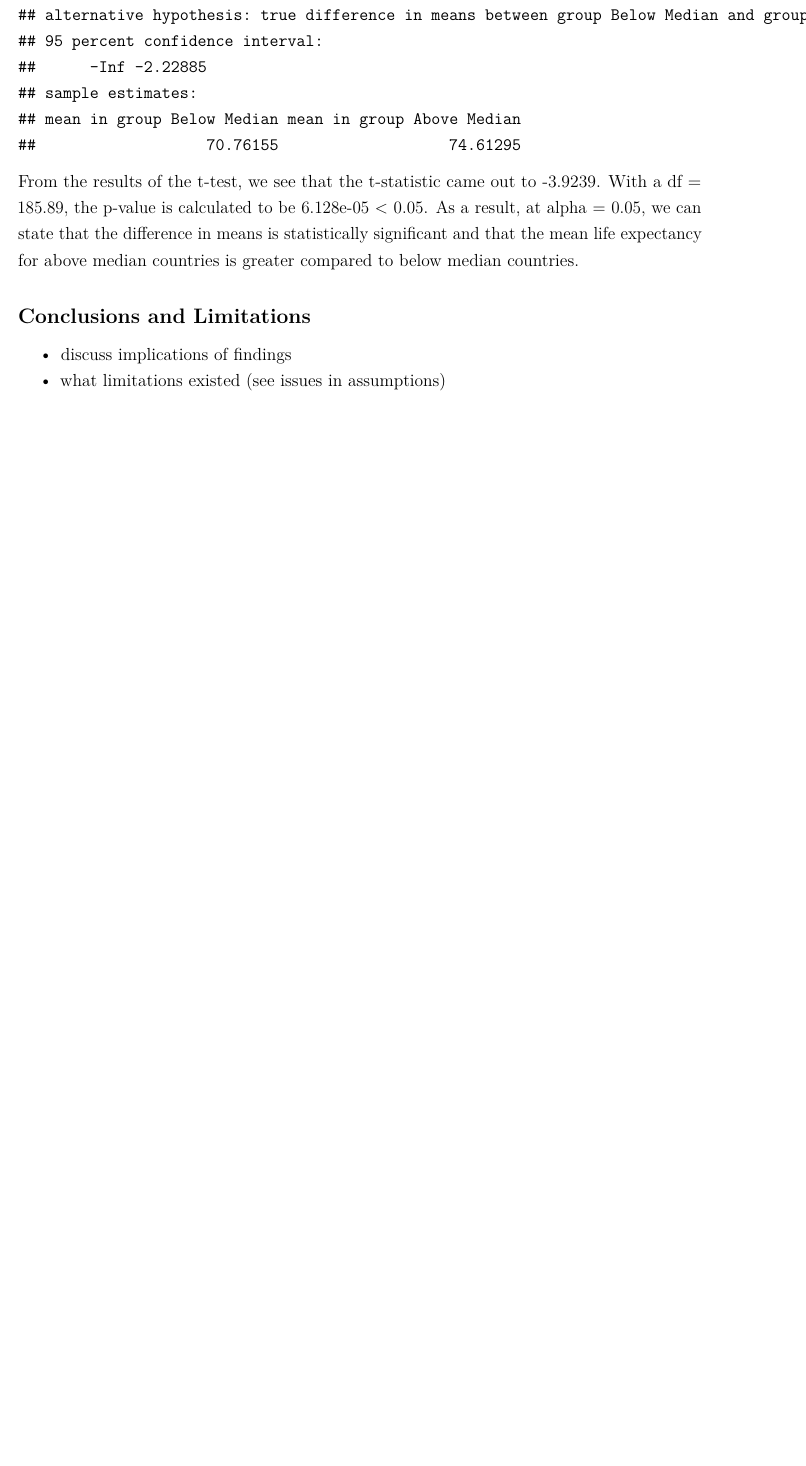
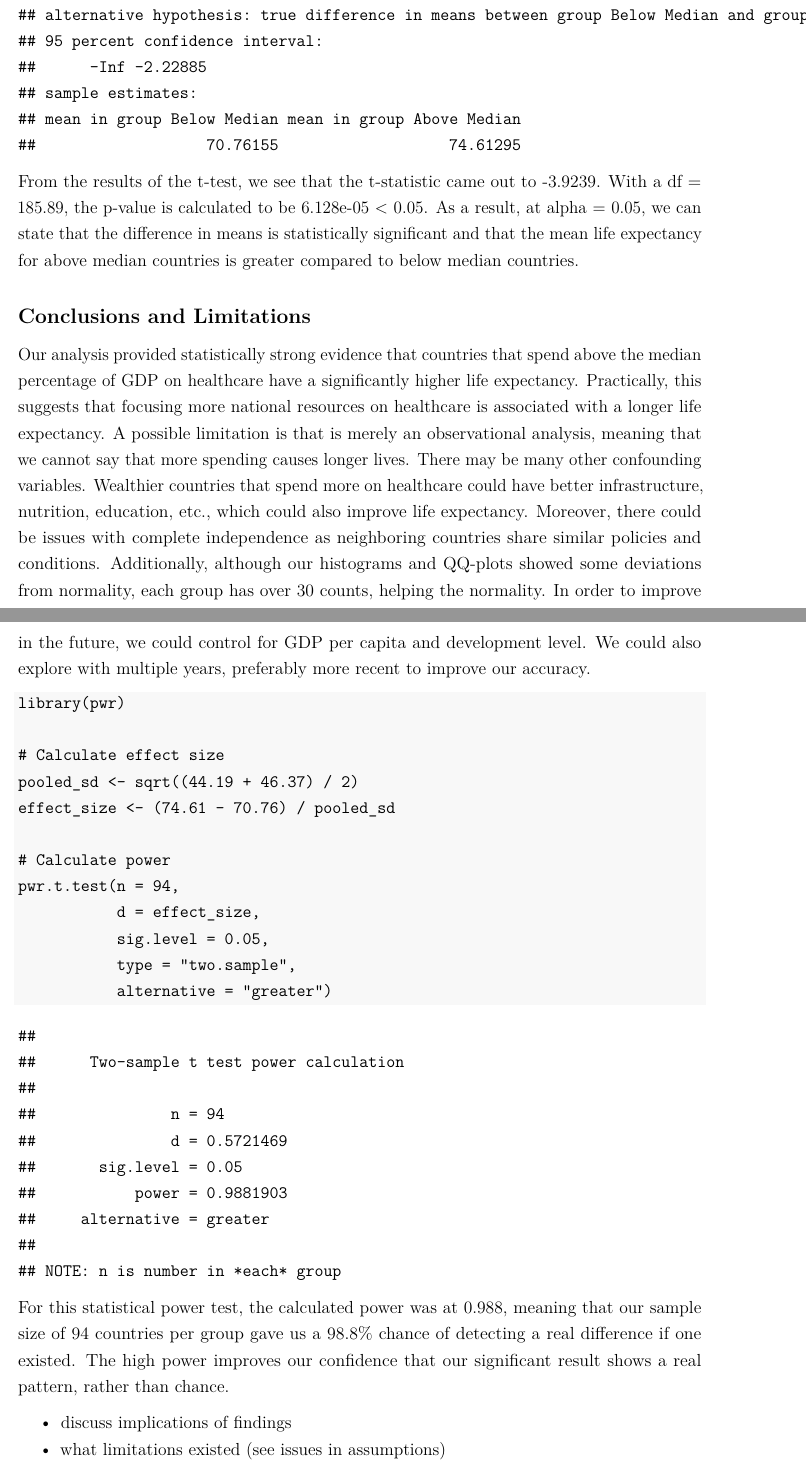
Before and after one commit to RisshiN24/3080-project, an R Markdown document (project_p2.Rmd): part of page 3 of 3 before the commit and two parts of pages 3 and 4 of 4 after it, the two joined at a grey line, cut so that both start at the same text, the shorter picture padded with empty space. Rendered offline with R 4.5, knitr and Pandoc, then LaTeX, with nearby package versions.

Commit message:
update conc and limitations

````diff
--- a/project_p2.Rmd
+++ b/project_p2.Rmd
@@ -125,6 +125,25 @@ t.test(
 From the results of the t-test, we see that the t-statistic came out to -3.9239. With a df = 185.89, the p-value is calculated to be 6.128e-05 < 0.05. As a result, at alpha = 0.05, we can state that the difference in means is statistically significant and that the mean life expectancy for above median countries is greater compared to below median countries.
 
 ## Conclusions and Limitations
+Our analysis provided statistically strong evidence that countries that spend above the median percentage of GDP on healthcare have a significantly higher life expectancy. Practically, this suggests that focusing more national resources on healthcare is associated with a longer life expectancy. A possible limitation is that is merely an observational analysis, meaning that we cannot say that more spending causes longer lives. There may be many other confounding variables. Wealthier countries that spend more on healthcare could have better infrastructure, nutrition, education, etc., which could also improve life expectancy. Moreover, there could be issues with complete independence as neighboring countries share similar policies and conditions. Additionally, although our histograms and QQ-plots showed some deviations from normality, each group has over 30 counts, helping the normality. In order to improve in the future, we could control for GDP per capita and development level. We could also explore with multiple years, preferably more recent to improve our accuracy.
+
+```{r}
+library(pwr)
+
+# Calculate effect size
+pooled_sd <- sqrt((44.19 + 46.37) / 2)
+effect_size <- (74.61 - 70.76) / pooled_sd
+
+# Calculate power
+pwr.t.test(n = 94,
+           d = effect_size,
+           sig.level = 0.05,
+           type = "two.sample",
+           alternative = "greater")
+```
+
+For this statistical power test, the calculated power was at 0.988, meaning that our sample size of 94 countries per group gave us a 98.8% chance of detecting a real difference if one existed. The high power improves our confidence that our significant result shows a real pattern, rather than chance.
+
 - discuss implications of findings
 - what limitations existed (see issues in assumptions)
 - run test for statistical power
````
Also changed, not shown: project_p2.pdf (added).
